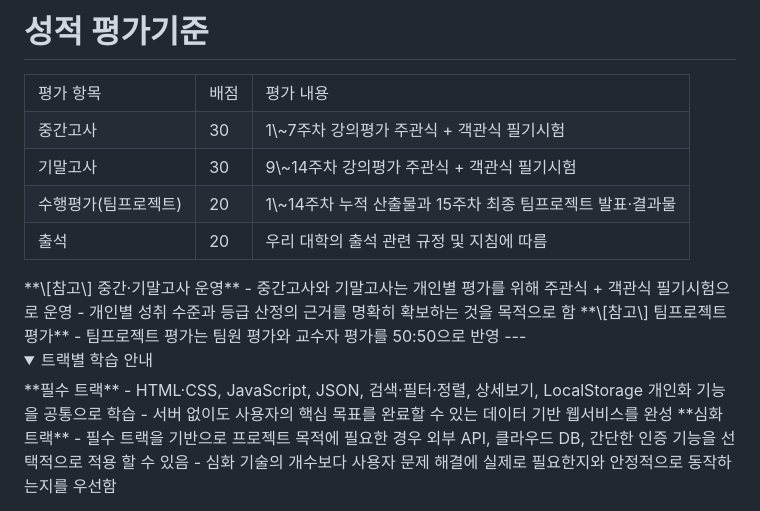
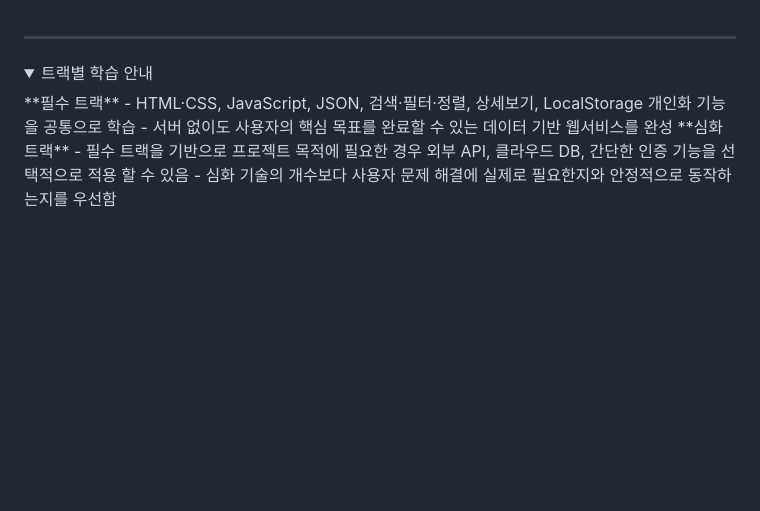
Before and after one commit to heejeong-kim/web-project-practice-2026, a Markdown page: data/lectures/week01.md, the part around the change. GitHub-like rendering; folded sections open; blank space fills up the shorter version.

Commit message:
Sync week 1 lecture with latest Notion content

```diff
--- a/data/lectures/week01.md
+++ b/data/lectures/week01.md
@@ -1,45 +1,3 @@
-# 성적 평가기준
-<table fit-page-width="true" header-row="true">
-<colgroup>
-<col width="159.390625">
-<col>
-<col width="381">
-</colgroup>
-<tr>
-<td>평가 항목</td>
-<td>배점</td>
-<td>평가 내용</td>
-</tr>
-<tr>
-<td>중간고사</td>
-<td>30</td>
-<td>1\~7주차 강의평가 주관식 + 객관식 필기시험</td>
-</tr>
-<tr>
-<td>기말고사</td>
-<td>30</td>
-<td>9\~14주차 강의평가 주관식 + 객관식 필기시험</td>
-</tr>
-<tr>
-<td>수행평가(팀프로젝트)</td>
-<td>20</td>
-<td>1\~14주차 누적 산출물과 15주차 최종 팀프로젝트 발표·결과물</td>
-</tr>
-<tr>
-<td>출석</td>
-<td>20</td>
-<td>우리 대학의 출석 관련 규정 및 지침에 따름</td>
-</tr>
-</table>
-<callout icon="📌" color="blue_bg">
-	**\[참고\] 중간·기말고사 운영**
-	- 중간고사와 기말고사는 개인별 평가를 위해 주관식 + 객관식 필기시험으로 운영
-	- 개인별 성취 수준과 등급 산정의 근거를 명확히 확보하는 것을 목적으로 함
-</callout>
-<callout icon="📌" color="blue_bg">
-	**\[참고\] 팀프로젝트 평가**
-	- 팀프로젝트 평가는 팀원 평가와 교수자 평가를 50:50으로 반영
-</callout>
 ---
 <details>
 <summary>트랙별 학습 안내</summary>
```
